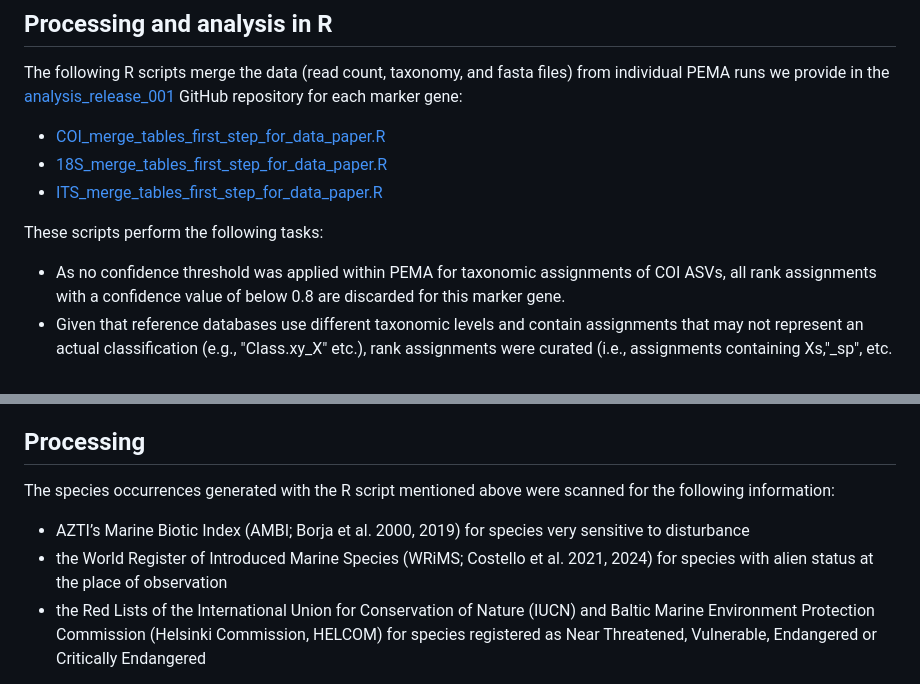
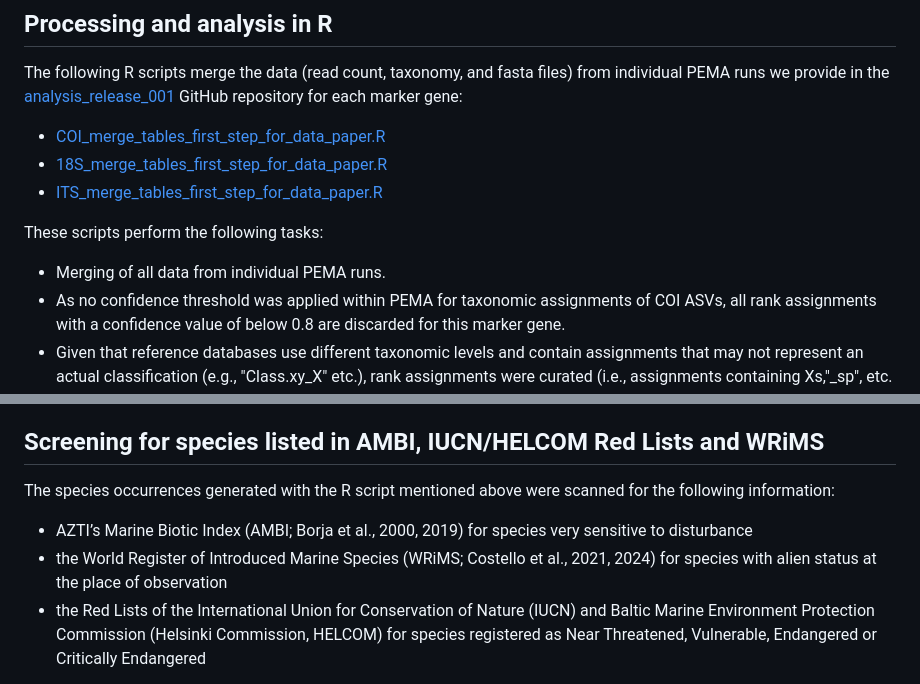
Before and after one commit to arms-mbon/code_release_001, a Markdown page: README.md, 2 parts joined by grey strips. Drawn GitHub-style.

```diff
--- a/README.md
+++ b/README.md
@@ -11,6 +11,7 @@ The following R scripts merge the data (read count, taxonomy, and fasta files) f
 * [ITS_merge_tables_first_step_for_data_paper.R](https://github.com/arms-mbon/code_release_001/blob/main/ITS_merge_tables_first_step_for_data_paper.R)
 
 These scripts perform the following tasks:
+* Merging of all data from individual PEMA runs.
 * As no confidence threshold was applied within PEMA for taxonomic assignments of COI ASVs, all rank assignments with a confidence value of below 0.8 are discarded for this marker gene.
 * Given that reference databases use different taxonomic levels and contain assignments that may not represent an actual classification (e.g., "Class.xy_X" etc.), rank assignments were curated (i.e., assignments containing Xs,"_sp", etc. set as NA), actual species assignments generated and a final rank order established.
 * Final ASV/OTU count tables, taxonomy tables and fasta files were generated for each gene's data set. These files can be found in [final_count_taxonomy_fasta_files](https://github.com/arms-mbon/code_release_001/tree/main/final_count_taxonomy_fasta_files).
@@ -23,11 +24,11 @@ The R script [gene_analysis.R](https://github.com/arms-mbon/code_release_001/blo
 * statistics
 * generating plots
 
-## Processing
+## Screening for species listed in AMBI, IUCN/HELCOM Red Lists and WRiMS
 
 The species occurrences generated with the R script mentioned above were scanned for the following information:
-* AZTI’s Marine Biotic Index (AMBI; Borja et al. 2000, 2019) for species very sensitive to disturbance
-* the World Register of Introduced Marine Species (WRiMS; Costello et al. 2021, 2024) for species with alien status at the place of observation
+* AZTI’s Marine Biotic Index (AMBI; Borja et al., 2000, 2019) for species very sensitive to disturbance
+* the World Register of Introduced Marine Species (WRiMS; Costello et al., 2021, 2024) for species with alien status at the place of observation
 * the Red Lists of the International Union for Conservation of Nature (IUCN) and Baltic Marine Environment Protection Commission (Helsinki Commission, HELCOM) for species registered as Near Threatened, Vulnerable, Endangered or Critically Endangered
 
 To this end, we used the web services provided by the World Register of Marine Species (WoRMS, Ahyong et al. 2023), using the [WoRMS REST services](https://www.marinespecies.org/rest/); more specifically the call AphiaAttributesByAphiaID):
```
